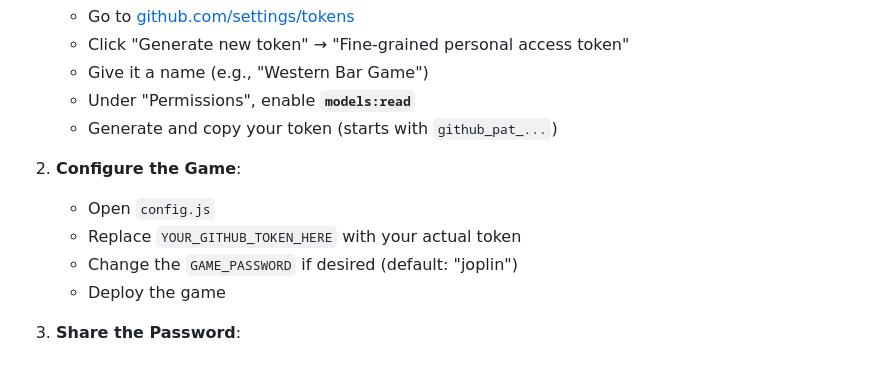
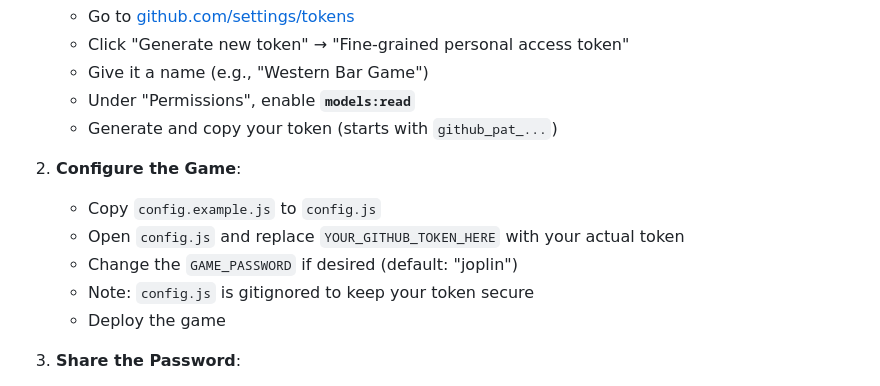
Before and after one commit to mpatti/ai-game, a Markdown page: README.md, the part around the change. GitHub-like rendering.

Commit message:
Update README with config.js setup instructions

```diff
--- a/README.md
+++ b/README.md
@@ -104,9 +104,10 @@ To configure your own instance:
    - Generate and copy your token (starts with `github_pat_...`)
 
 2. **Configure the Game**:
-   - Open `config.js`
-   - Replace `YOUR_GITHUB_TOKEN_HERE` with your actual token
+   - Copy `config.example.js` to `config.js`
+   - Open `config.js` and replace `YOUR_GITHUB_TOKEN_HERE` with your actual token
    - Change the `GAME_PASSWORD` if desired (default: "joplin")
+   - Note: `config.js` is gitignored to keep your token secure
    - Deploy the game
 
 3. **Share the Password**:
```
